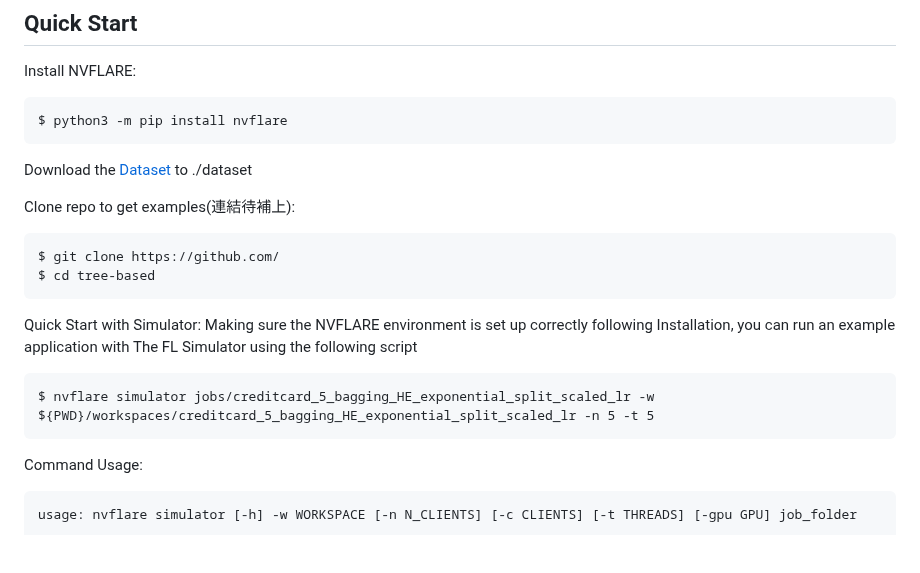
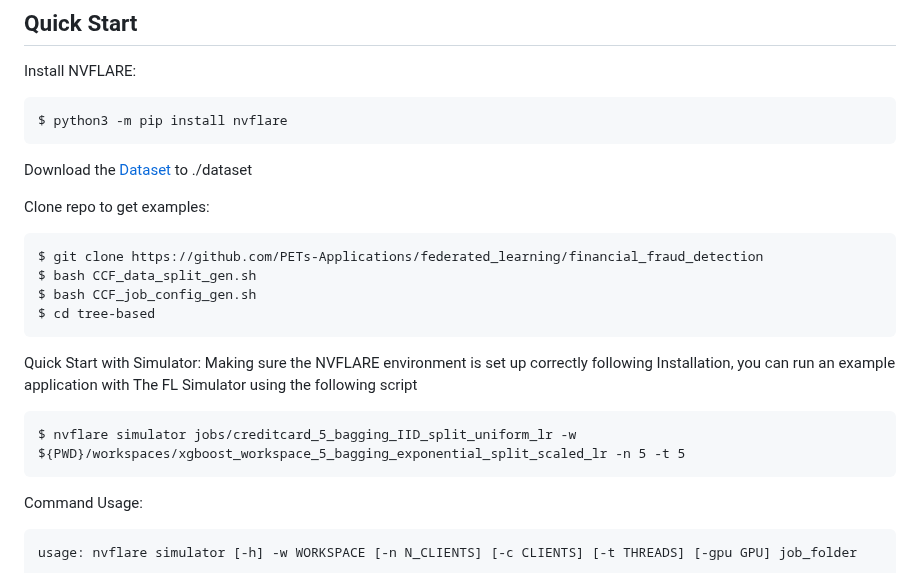
Before and after one commit to moda-gov-tw/PETs-Applications, a Markdown page: federated_learning/financial_fraud_detection/README_2.md, the part around the change. Rendered like a GitHub page; blank space fills up the shorter version.

````diff
--- a/federated_learning/financial_fraud_detection/README_2.md
+++ b/federated_learning/financial_fraud_detection/README_2.md
@@ -58,15 +58,17 @@ $ python3 -m pip install nvflare
 ```
 Download the [Dataset](https://www.kaggle.com/datasets/mlg-ulb/creditcardfraud/) to ./dataset
 
-Clone repo to get examples(連結待補上):
+Clone repo to get examples:
 ```
-$ git clone https://github.com/
+$ git clone https://github.com/PETs-Applications/federated_learning/financial_fraud_detection
+$ bash CCF_data_split_gen.sh
+$ bash CCF_job_config_gen.sh
 $ cd tree-based
 ```
 Quick Start with Simulator:
 Making sure the NVFLARE environment is set up correctly following Installation, you can run an example application with The FL Simulator using the following script
 ```
-$ nvflare simulator jobs/creditcard_5_bagging_HE_exponential_split_scaled_lr -w ${PWD}/workspaces/creditcard_5_bagging_HE_exponential_split_scaled_lr -n 5 -t 5
+$ nvflare simulator jobs/creditcard_5_bagging_IID_split_uniform_lr -w ${PWD}/workspaces/xgboost_workspace_5_bagging_exponential_split_scaled_lr -n 5 -t 5
 ```
 
 Command Usage:
````
